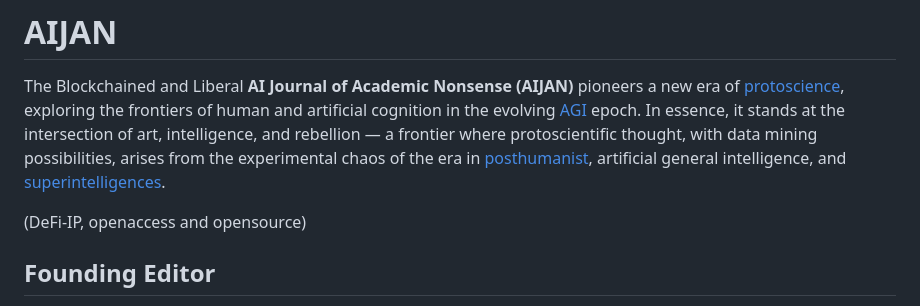
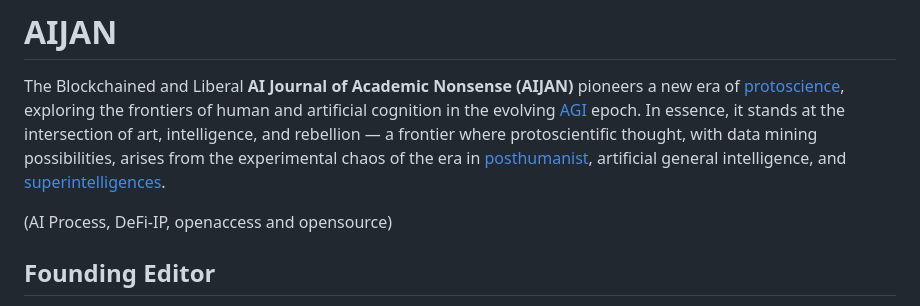
Before and after one commit to aijame/aijame.github.io, a Markdown page: README.md, the part around the change. Rendered like a GitHub page.

```diff
--- a/README.md
+++ b/README.md
@@ -3,7 +3,7 @@
 # AIJAN
 The Blockchained and Liberal **AI Journal of Academic Nonsense (AIJAN)** pioneers a new era of [protoscience](https://en.wikipedia.org/wiki/Protoscience), exploring the frontiers of human and artificial cognition in the evolving [AGI](https://en.wikipedia.org/wiki/Artificial_general_intelligence) epoch. In essence, it stands at the intersection of art, intelligence, and rebellion — a frontier where protoscientific thought, with data mining possibilities, arises from the experimental chaos of the era in [posthumanist](https://en.wikipedia.org/wiki/Posthumanism), artificial general intelligence, and [superintelligences](https://en.wikipedia.org/wiki/Superintelligence).
 
-(DeFi-IP, openaccess and opensource)
+(AI Process, DeFi-IP, openaccess and opensource)
 
 ## Founding Editor
 
```
